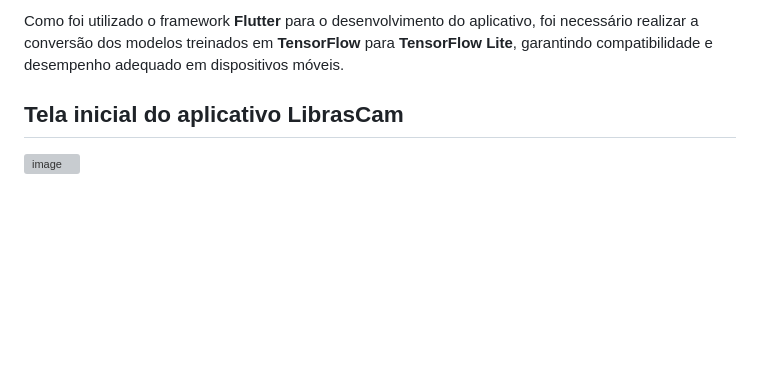
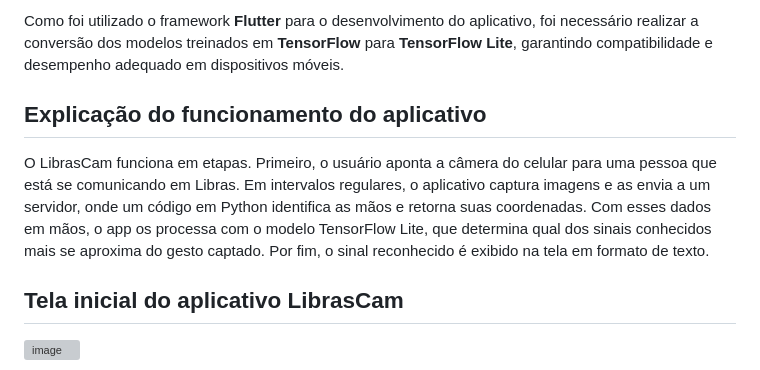
Before and after one commit to AdrianoFScarabelli/LibrasCam, a Markdown page: README.md, the part around the change. Drawn GitHub-style; blank space fills up the shorter version; grey boxes are pictures that could not be loaded.

```diff
--- a/README.md
+++ b/README.md
@@ -13,6 +13,10 @@ A principal ferramenta utilizada na identificação dos sinais de **Libras** foi
 Além do **MediaPipe** e **TensorFlow**, também foi utilizada a biblioteca **NumPy**, essa biblioteca é conhecida pelo seu processamento de grandes arranjos e matrizes de dados, utilizando muitas funções matemáticas para operar essas matrizes. Com essa biblioteca, o processamento das imagens enviadas pelo aplicativo se torna muito mais eficiente, pois o **NumPy** transforma os bytes brutos da imagem em um formato que o **OpenCV** e o **MediaPipe** possam entender e processar de forma muito melhor. Além disso, o **NumPy** se torna muito importante para o treinamento dos modelos **TensorFlow**, pois ele é capaz de transformar as coordenadas X, Y e Z de cada um dos 21 landmarks da mão detectados pelo **MediaPipe** e os coloca em uma lista **Python** simples, que futuramente é transformada em um array **NumPy**, garantindo uma melhor organização desses valores.
 
 Como foi utilizado o framework **Flutter** para o desenvolvimento do aplicativo, foi necessário realizar a conversão dos modelos treinados em **TensorFlow** para **TensorFlow Lite**, garantindo compatibilidade e desempenho adequado em dispositivos móveis.
+
+## Explicação do funcionamento do aplicativo
+
+O LibrasCam funciona em etapas. Primeiro, o usuário aponta a câmera do celular para uma pessoa que está se comunicando em Libras. Em intervalos regulares, o aplicativo captura imagens e as envia a um servidor, onde um código em Python identifica as mãos e retorna suas coordenadas. Com esses dados em mãos, o app os processa com o modelo TensorFlow Lite, que determina qual dos sinais conhecidos mais se aproxima do gesto captado. Por fim, o sinal reconhecido é exibido na tela em formato de texto.
 
 ## Tela inicial do aplicativo LibrasCam
 
```
